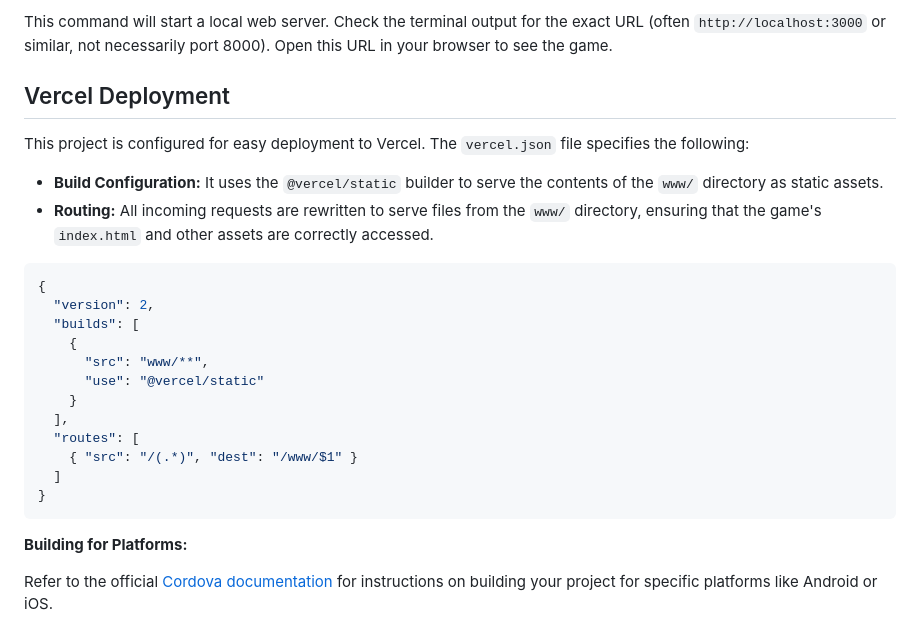
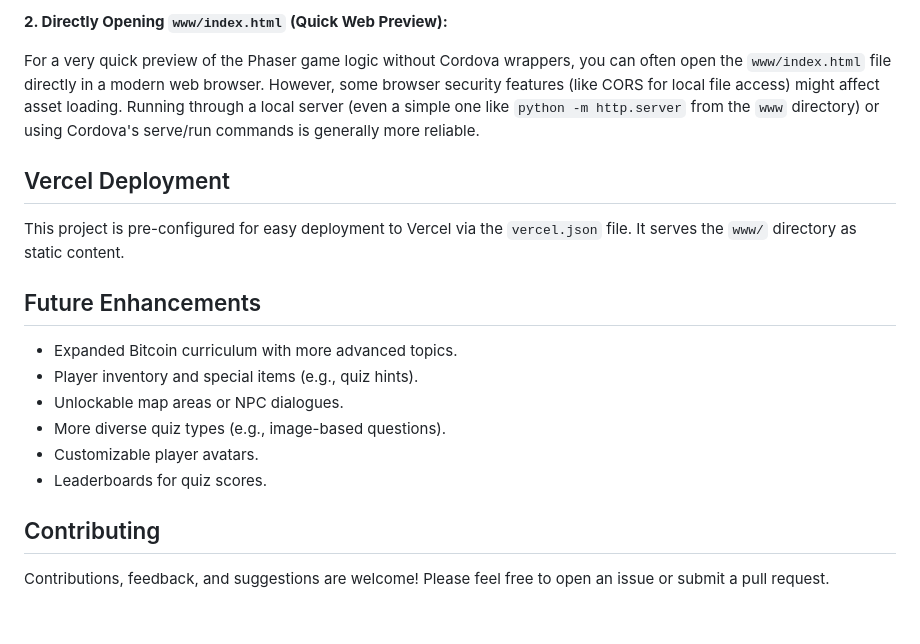
Before and after one commit to hermitonl/mmo, a Markdown page: README.md, the part around the change printed below. Rendered like a GitHub page.

````diff
--- a/README.md
+++ b/README.md
@@ -92,28 +133,21 @@ cordova run browser --live-reload
 
-This command will start a local web server. Check the terminal output for the exact URL (often `http://localhost:3000` or similar, not necessarily port 8000). Open this URL in your browser to see the game.
+**2. Directly Opening `www/index.html` (Quick Web Preview):**
+
+For a very quick preview of the Phaser game logic without Cordova wrappers, you can often open the `www/index.html` file directly in a modern web browser. However, some browser security features (like CORS for local file access) might affect asset loading. Running through a local server (even a simple one like `python -m http.server` from the `www` directory) or using Cordova's serve/run commands is generally more reliable.
 
 ## Vercel Deployment
 
-This project is configured for easy deployment to Vercel. The `vercel.json` file specifies the following:
+This project is pre-configured for easy deployment to Vercel via the `vercel.json` file. It serves the `www/` directory as static content.
 
-*   **Build Configuration:** It uses the `@vercel/static` builder to serve the contents of the `www/` directory as static assets.
-*   **Routing:** All incoming requests are rewritten to serve files from the `www/` directory, ensuring that the game's `index.html` and other assets are correctly accessed.
+## Future Enhancements
 
-```json
-{
-  "version": 2,
-  "builds": [
-    {
-      "src": "www/**",
-      "use": "@vercel/static"
-    }
-  ],
-  "routes": [
-    { "src": "/(.*)", "dest": "/www/$1" }
-  ]
-}
-```
+*   Expanded Bitcoin curriculum with more advanced topics.
+*   Player inventory and special items (e.g., quiz hints).
+*   Unlockable map areas or NPC dialogues.
+*   More diverse quiz types (e.g., image-based questions).
+*   Customizable player avatars.
+*   Leaderboards for quiz scores.
 
-**Building for Platforms:**
+## Contributing
 
-Refer to the official [Cordova documentation](https://cordova.apache.org/docs/en/latest/) for instructions on building your project for specific platforms like Android or iOS.
+Contributions, feedback, and suggestions are welcome! Please feel free to open an issue or submit a pull request.
````
Also changed, not shown: other parts of README.md (+89 -48 lines).
